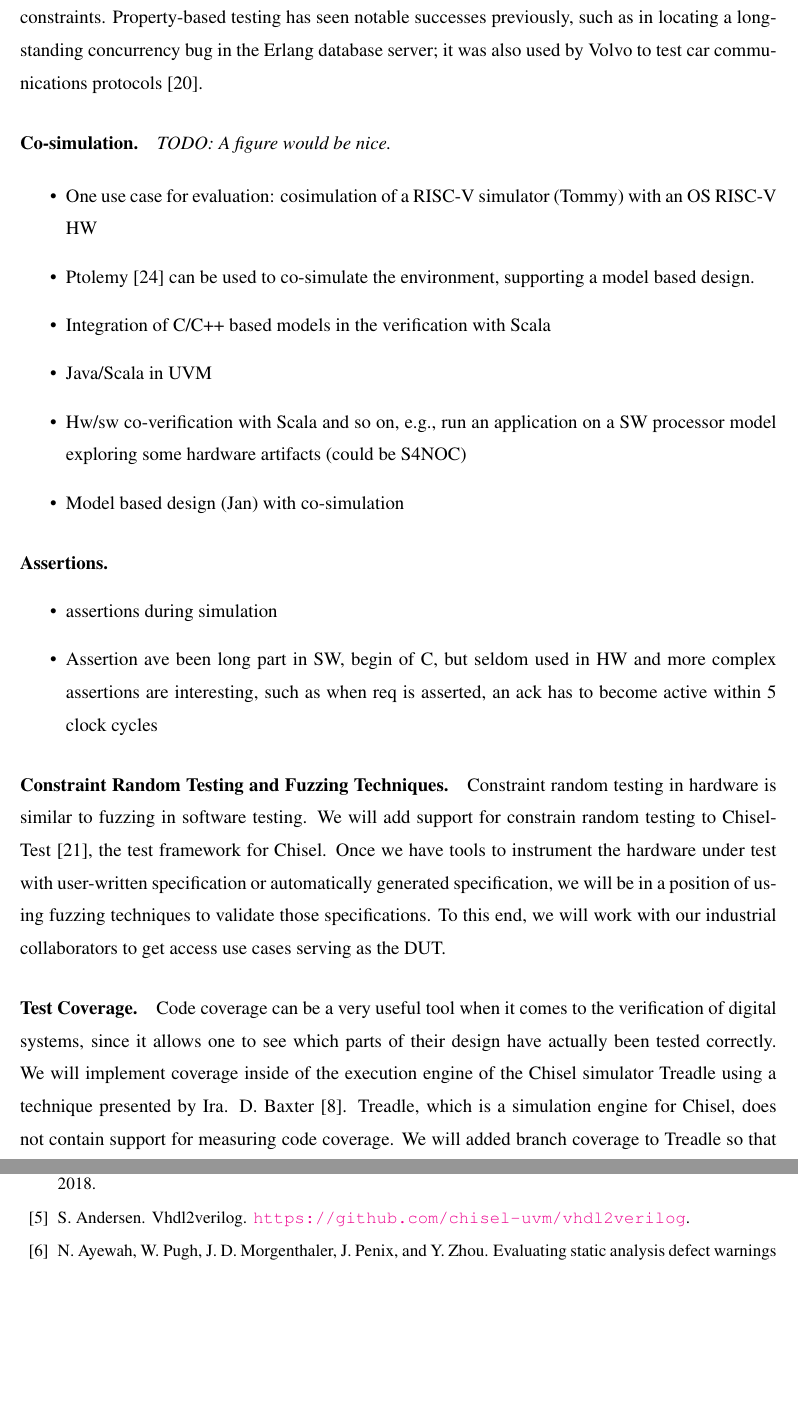
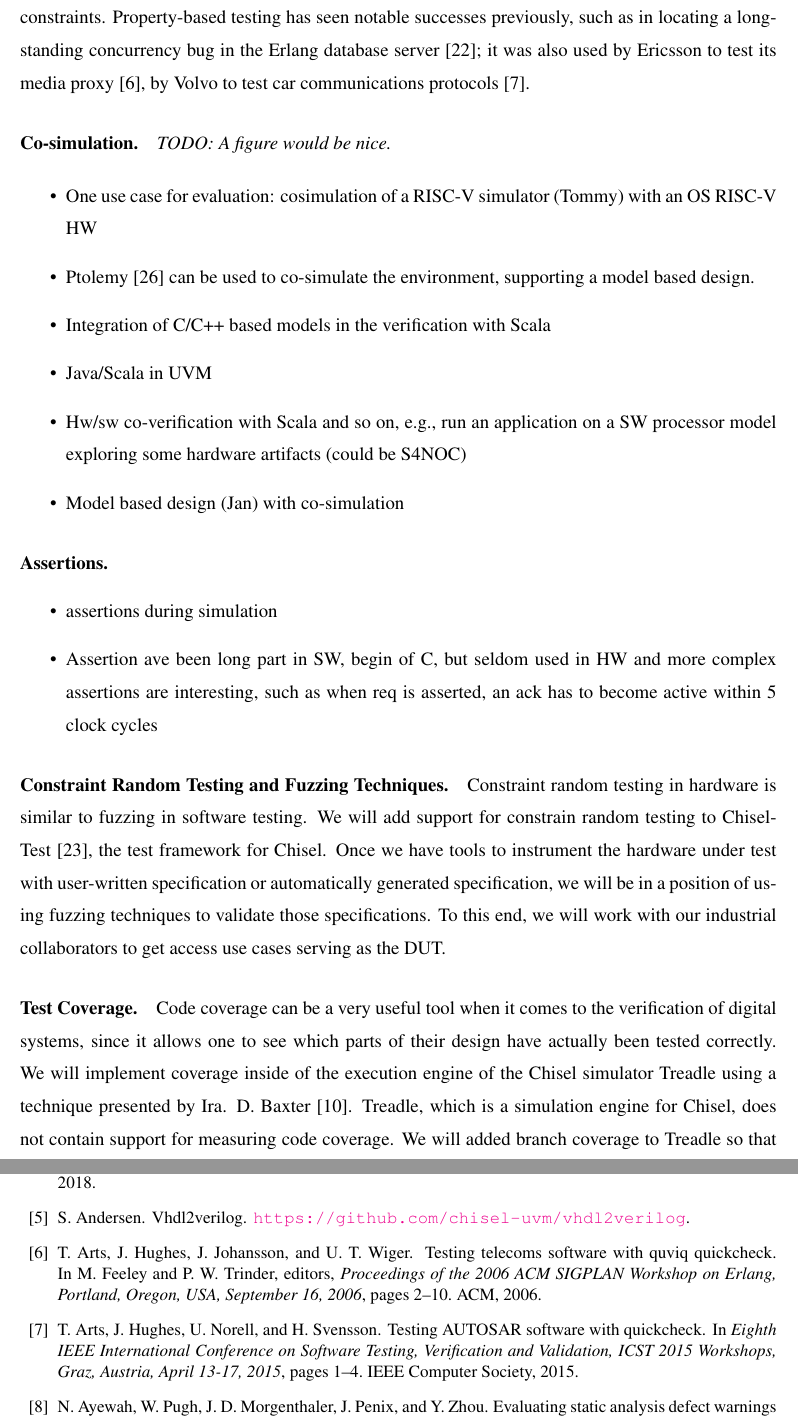
Before and after one commit to chiselverify/documentation, a LaTeX document (ftp-chisel/ftp-chisel.tex, which reads ftp-chisel/testing.bib): two parts of pages 6 and 13 of 16, joined at a grey line, cut so that both start at the same text, the shorter picture padded with empty space. Compiled offline with pdfLaTeX.

Commit message:
bib on property-based testing updated

```diff
--- a/ftp-chisel/ftp-chisel.tex
+++ b/ftp-chisel/ftp-chisel.tex
@@ -377,9 +377,11 @@ property-based testing in Scala, for hardware testing. We will invite
 hardware developers to write properties as constraints (like
 propSquare above), and then we will use ScalaCheck to validate or
 refute those constraints. Property-based testing has seen notable
-successes previously, such as in locating a long-standing concurrency bug
-in the Erlang database server; it was also used by Volvo to test car
-communications protocols~\cite{DBLP:conf/icse/HughesNSA16}.
+successes previously, such as in locating a long-standing concurrency
+bug in the Erlang database server~\cite{DBLP:conf/erlang/HughesB11};
+it was also used by Ericsson to test its media
+proxy~\cite{DBLP:conf/erlang/ArtsHJW06}, by Volvo to test car
+communications protocols~\cite{DBLP:conf/icst/ArtsHNS15}.
 
 
 \paragraph{Co-simulation.}
--- a/ftp-chisel/testing.bib
+++ b/ftp-chisel/testing.bib
@@ -254,3 +254,8 @@
   biburl    = {https://dblp.org/rec/conf/oopsla/FuBS15.bib},
   bibsource = {dblp computer science bibliography, https://dblp.org}
 }
+
+
+@inproceedings{DBLP:conf/erlang/HughesB11,
+  author    = {John M. Hughes and
+               Hans Bolinder},
@@ -256,0 +268 @@
+  publisher = {{ACM}},
@@ -256,0 +282,8 @@
+               Hans Svensson},
+  title     = {Testing {AUTOSAR} software with QuickCheck},
+  booktitle = {Eighth {IEEE} International Conference on Software Testing, Verification
+               and Validation, {ICST} 2015 Workshops, Graz, Austria, April 13-17,
+               2015},
+  pages     = {1--4},
+  publisher = {{IEEE} Computer Society},
+  year      = {2015},
@@ -256,0 +301,9 @@
+               Ulf T. Wiger},
+  editor    = {Marc Feeley and
+               Philip W. Trinder},
+  title     = {Testing telecoms software with quviq QuickCheck},
+  booktitle = {Proceedings of the 2006 {ACM} {SIGPLAN} Workshop on Erlang, Portland,
+               Oregon, USA, September 16, 2006},
+  pages     = {2--10},
+  publisher = {{ACM}},
+  year      = {2006},
```
Also changed, not shown: ftp-chisel/testing.bib (36 more changed lines).
